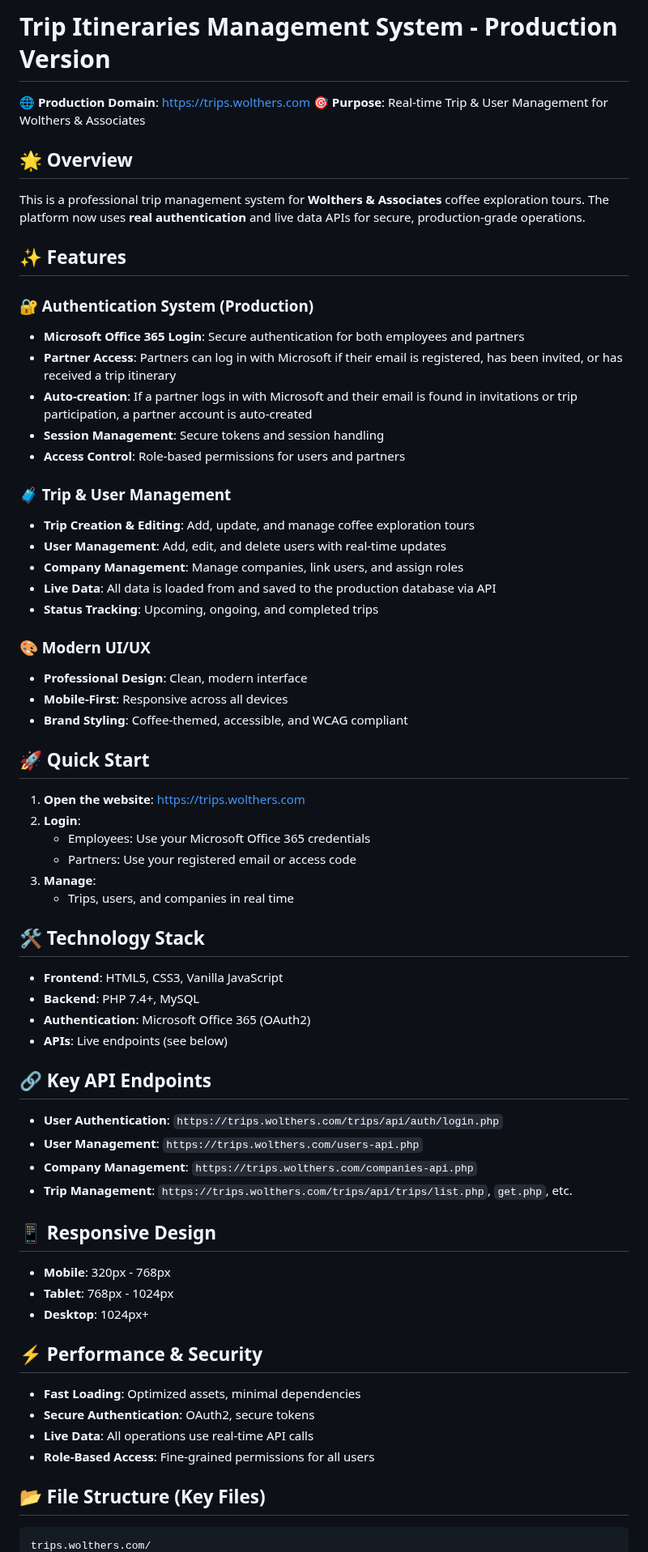
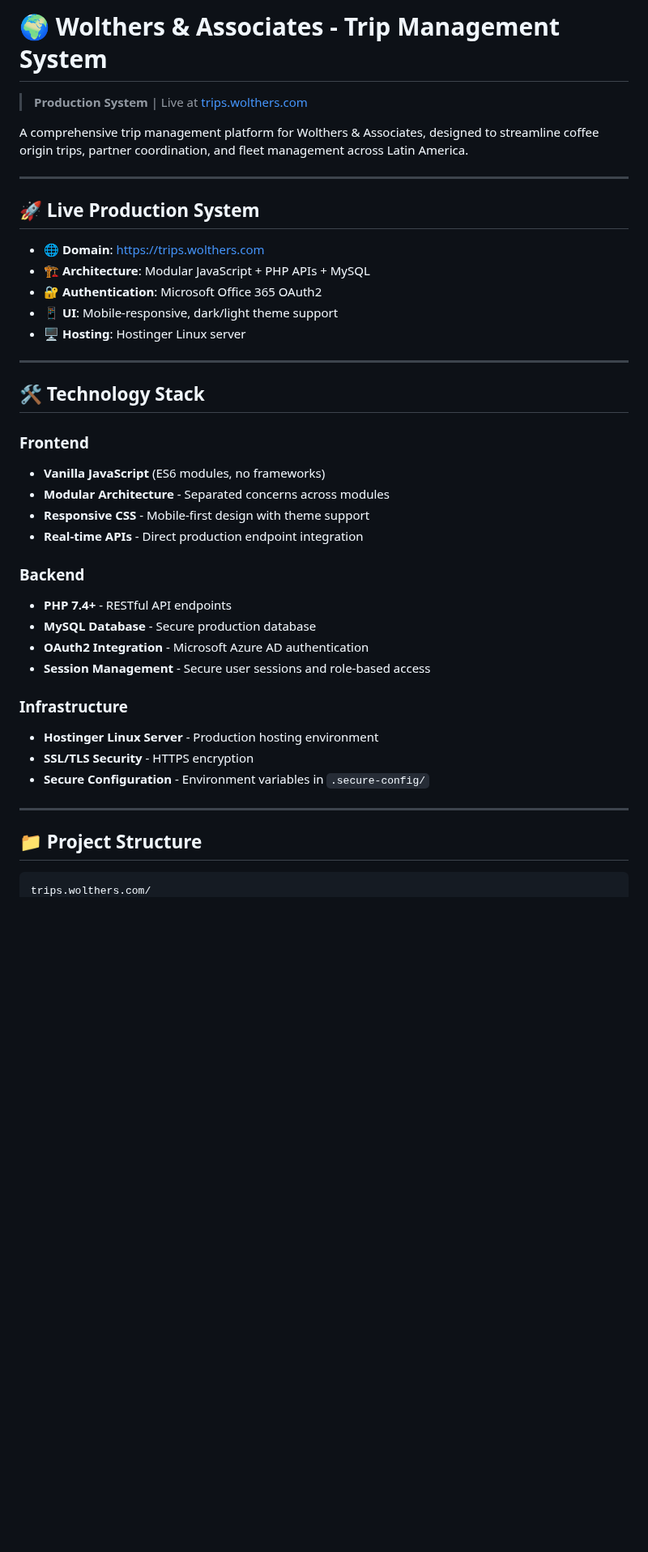
Before and after one commit to Wolthers-Associates/site, a Markdown page: README.md, the part around one of its changes. Shown at 81% size. Rendered like a GitHub page; blank space fills up the shorter version.

````diff
--- a/README.md
+++ b/README.md
@@ -1,70 +1,43 @@
-# Trip Itineraries Management System - Production Version
+# 🌍 Wolthers & Associates - Trip Management System
 
-🌐 **Production Domain**: https://trips.wolthers.com
-🎯 **Purpose**: Real-time Trip & User Management for Wolthers & Associates
+> **Production System** | Live at [trips.wolthers.com](https://trips.wolthers.com)
 
-## 🌟 Overview
+A comprehensive trip management platform for Wolthers & Associates, designed to streamline coffee origin trips, partner coordination, and fleet management across Latin America.
 
-This is a professional trip management system for **Wolthers & Associates** coffee exploration tours. The platform now uses **real authentication** and live data APIs for secure, production-grade operations.
+---
 
-## ✨ Features
+## 🚀 **Live Production System**
 
-### 🔐 Authentication System (Production)
-- **Microsoft Office 365 Login**: Secure authentication for both employees and partners
-- **Partner Access**: Partners can log in with Microsoft if their email is registered, has been invited, or has received a trip itinerary
-- **Auto-creation**: If a partner logs in with Microsoft and their email is found in invitations or trip participation, a partner account is auto-created
-- **Session Management**: Secure tokens and session handling
-- **Access Control**: Role-based permissions for users and partners
+- **🌐 Domain**: [https://trips.wolthers.com](https://trips.wolthers.com)
+- **🏗️ Architecture**: Modular JavaScript + PHP APIs + MySQL
+- **🔐 Authentication**: Microsoft Office 365 OAuth2
+- **📱 UI**: Mobile-responsive, dark/light theme support
+- **🖥️ Hosting**: Hostinger Linux server
 
-### 🧳 Trip & User Management
-- **Trip Creation & Editing**: Add, update, and manage coffee exploration tours
-- **User Management**: Add, edit, and delete users with real-time updates
-- **Company Management**: Manage companies, link users, and assign roles
-- **Live Data**: All data is loaded from and saved to the production database via API
-- **Status Tracking**: Upcoming, ongoing, and completed trips
+---
 
-### 🎨 Modern UI/UX
-- **Professional Design**: Clean, modern interface
-- **Mobile-First**: Responsive across all devices
-- **Brand Styling**: Coffee-themed, accessible, and WCAG compliant
+## 🛠️ **Technology Stack**
 
-## 🚀 Quick Start
+### **Frontend**
+- **Vanilla JavaScript** (ES6 modules, no frameworks)
+- **Modular Architecture** - Separated concerns across modules
+- **Responsive CSS** - Mobile-first design with theme support
+- **Real-time APIs** - Direct production endpoint integration
 
-1. **Open the website**: [https://trips.wolthers.com](https://trips.wolthers.com)
-2. **Login**:
-   - Employees: Use your Microsoft Office 365 credentials
-   - Partners: Use your registered email or access code
-3. **Manage**:
-   - Trips, users, and companies in real time
+### **Backend**
+- **PHP 7.4+** - RESTful API endpoints
+- **MySQL Database** - Secure production database
+- **OAuth2 Integration** - Microsoft Azure AD authentication
+- **Session Management** - Secure user sessions and role-based access
 
-## 🛠 Technology Stack
+### **Infrastructure**
+- **Hostinger Linux Server** - Production hosting environment
+- **SSL/TLS Security** - HTTPS encryption
+- **Secure Configuration** - Environment variables in `.secure-config/`
 
-- **Frontend**: HTML5, CSS3, Vanilla JavaScript
-- **Backend**: PHP 7.4+, MySQL
-- **Authentication**: Microsoft Office 365 (OAuth2)
-- **APIs**: Live endpoints (see below)
+---
 
-## 🔗 Key API Endpoints
-
-- **User Authentication**: `https://trips.wolthers.com/trips/api/auth/login.php`
-- **User Management**: `https://trips.wolthers.com/users-api.php`
-- **Company Management**: `https://trips.wolthers.com/companies-api.php`
-- **Trip Management**: `https://trips.wolthers.com/trips/api/trips/list.php`, `get.php`, etc.
-
-## 📱 Responsive Design
-
-- **Mobile**: 320px - 768px
-- **Tablet**: 768px - 1024px
-- **Desktop**: 1024px+
-
-## ⚡ Performance & Security
-
-- **Fast Loading**: Optimized assets, minimal dependencies
-- **Secure Authentication**: OAuth2, secure tokens
-- **Live Data**: All operations use real-time API calls
-- **Role-Based Access**: Fine-grained permissions for all users
-
-## 📂 File Structure (Key Files)
+## 📁 **Project Structure**
 
 ```
 trips.wolthers.com/
````
Also changed, not shown: other parts of README.md (+177 -43 lines).
